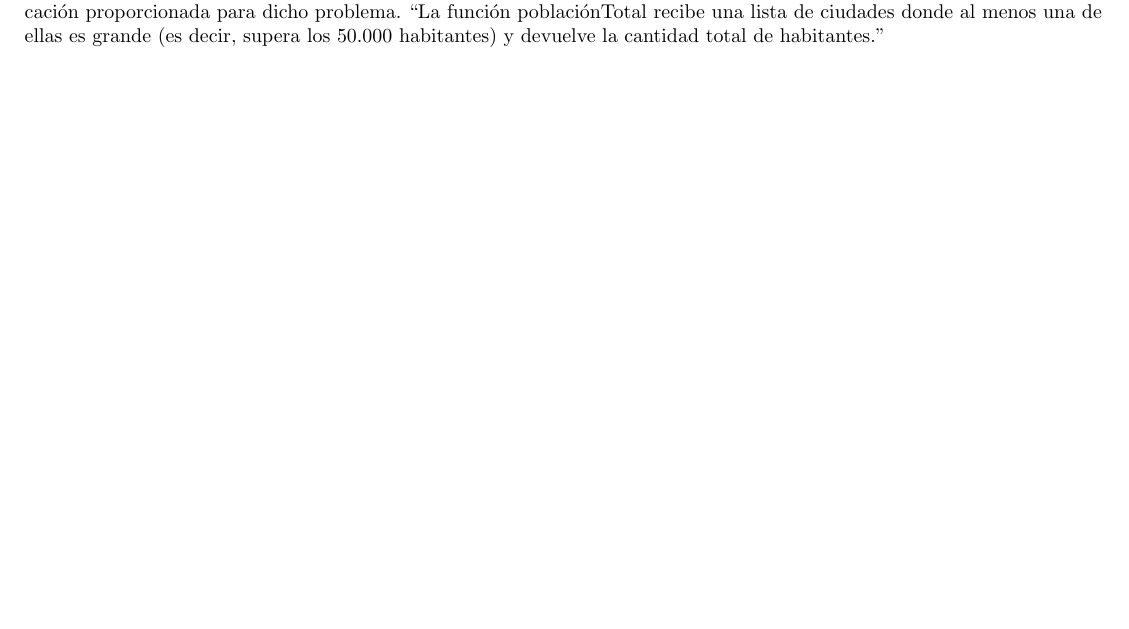
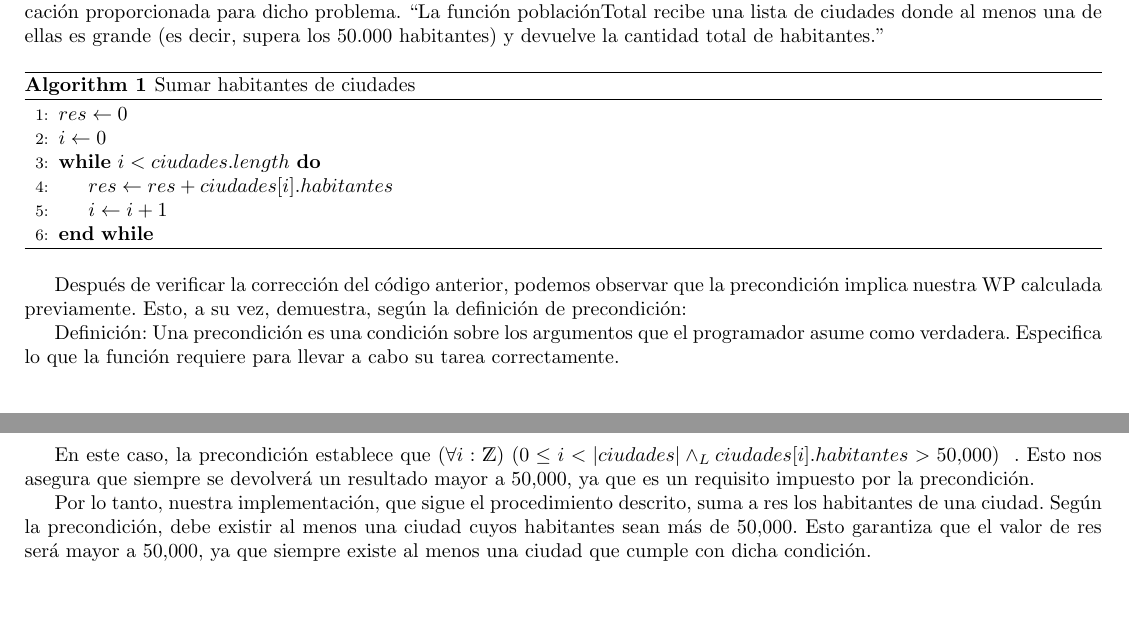
Before and after one commit to indiofran/aed-tp-1, a LaTeX document (main.tex): part of page 3 of 3 before the commit and two parts of pages 3 and 4 of 4 after it, the two joined at a grey line, cut so that both start at the same text, the shorter picture padded with empty space. Compiled offline with pdfLaTeX.

Commit message:
Correctitud punto 2

```diff
--- a/main.tex
+++ b/main.tex
@@ -3,6 +3,8 @@
 \input{AEDmacros}
 \usepackage{caratula} % Version modificada para usar las macros de algo1 de ~> https://github.com/bcardiff/dc-tex
 \usepackage{dirtytalk}
+\usepackage{algorithm}
+\usepackage{algpseudocode}
 
 % Custom macros
 \newcommand{\ciudad}{\ensuremath{\langle \mathsf{String} , \ent \rangle}}
@@ -178,5 +180,24 @@ En el siguiente apartado, demostraremos la corrección del código solicitado \s
 	50.000 habitantes) y devuelve la cantidad total de habitantes.}
 
 
+\begin{algorithm}
+\caption{Sumar habitantes de ciudades}
+\begin{algorithmic}[1]
+\State $res \gets 0$
+\State $i \gets 0$
+\While{$i < ciudades.length$}
+    \State $res \gets res + ciudades[i].habitantes$
+    \State $i \gets i + 1$
+\EndWhile
+\end{algorithmic}
+\end{algorithm}
+
+Después de verificar la corrección del código anterior, podemos observar que la precondición implica nuestra WP calculada previamente. Esto, a su vez, demuestra, según la definición de precondición:
+
+Definición: Una precondición es una condición sobre los argumentos que el programador asume como verdadera. Especifica lo que la función requiere para llevar a cabo su tarea correctamente.
+
+En este caso, la precondición establece que \paraTodo[unalinea]{i}{\ent}{0 \leq i < |ciudades| \yLuego ciudades[i].habitantes > 50.000}. Esto nos asegura que siempre se devolverá un resultado mayor a 50,000, ya que es un requisito impuesto por la precondición.
+
+Por lo tanto, nuestra implementación, que sigue el procedimiento descrito, suma a res los habitantes de una ciudad. Según la precondición, debe existir al menos una ciudad cuyos habitantes sean más de 50,000. Esto garantiza que el valor de res será mayor a 50,000, ya que siempre existe al menos una ciudad que cumple con dicha condición.
 
 \end{document}
```
